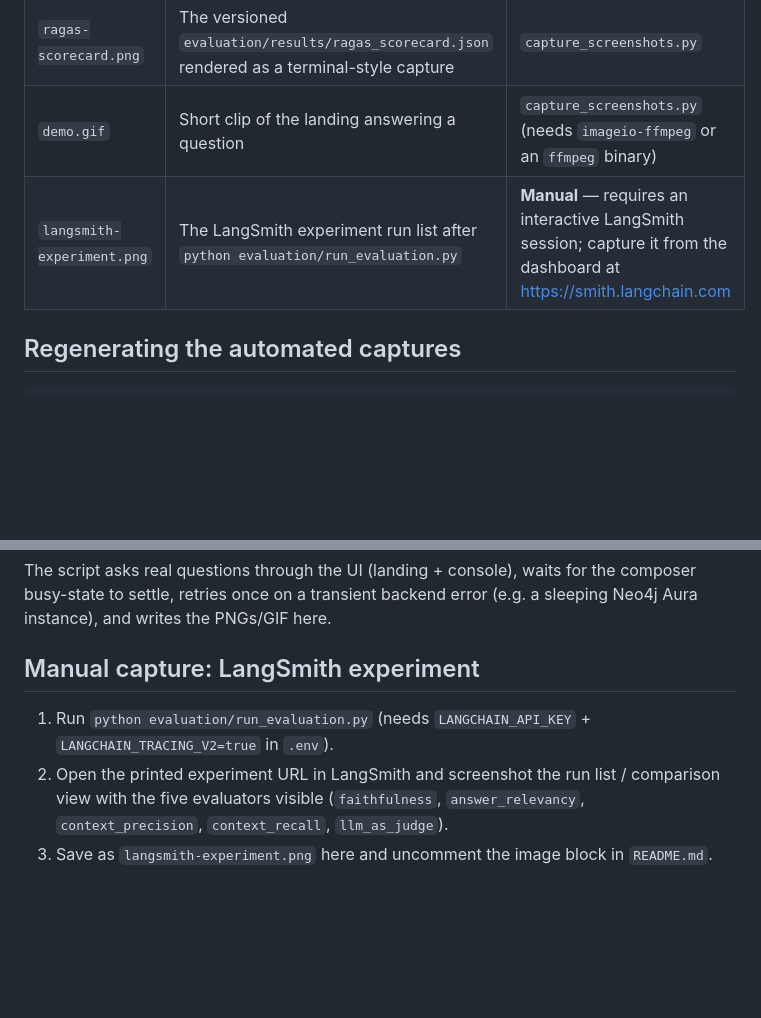
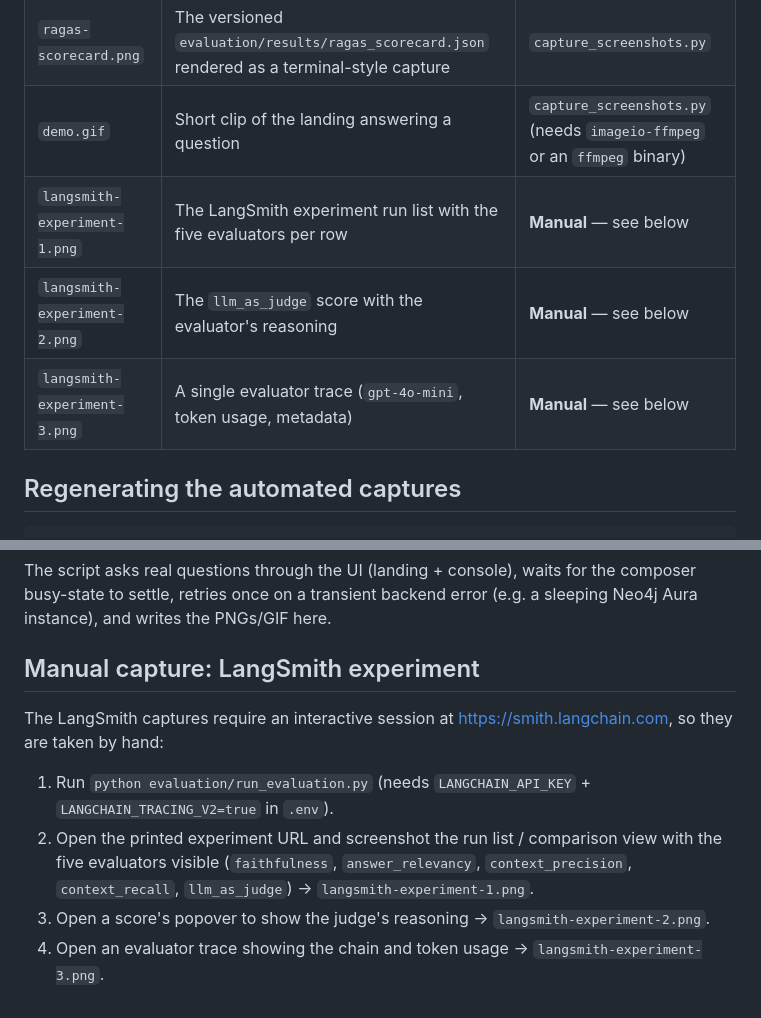
Before and after one commit to kanderson-ai-dev/agentic-rag-system, a Markdown page: docs/screenshots/README.md, 2 parts joined by grey strips. Rendered like a GitHub page; blank space fills up the shorter version.

```diff
--- a/docs/screenshots/README.md
+++ b/docs/screenshots/README.md
@@ -11,7 +11,9 @@ Chromium (Playwright) — so the images always reflect the real UI, not mocks.
 | `dashboard-latency.png` | The console's cost/latency SVG chart + recent-requests table, populated by real queries | `capture_screenshots.py` |
 | `ragas-scorecard.png` | The versioned `evaluation/results/ragas_scorecard.json` rendered as a terminal-style capture | `capture_screenshots.py` |
 | `demo.gif` | Short clip of the landing answering a question | `capture_screenshots.py` (needs `imageio-ffmpeg` or an `ffmpeg` binary) |
-| `langsmith-experiment.png` | The LangSmith experiment run list after `python evaluation/run_evaluation.py` | **Manual** — requires an interactive LangSmith session; capture it from the dashboard at <https://smith.langchain.com> |
+| `langsmith-experiment-1.png` | The LangSmith experiment run list with the five evaluators per row | **Manual** — see below |
+| `langsmith-experiment-2.png` | The `llm_as_judge` score with the evaluator's reasoning | **Manual** — see below |
+| `langsmith-experiment-3.png` | A single evaluator trace (`gpt-4o-mini`, token usage, metadata) | **Manual** — see below |
 
 ## Regenerating the automated captures
 
@@ -33,10 +35,16 @@ the composer busy-state to settle, retries once on a transient backend error
 
 ## Manual capture: LangSmith experiment
 
+The LangSmith captures require an interactive session at
+<https://smith.langchain.com>, so they are taken by hand:
+
 1. Run `python evaluation/run_evaluation.py` (needs `LANGCHAIN_API_KEY` +
    `LANGCHAIN_TRACING_V2=true` in `.env`).
-2. Open the printed experiment URL in LangSmith and screenshot the run list /
-   comparison view with the five evaluators visible (`faithfulness`,
-   `answer_relevancy`, `context_precision`, `context_recall`, `llm_as_judge`).
-3. Save as `langsmith-experiment.png` here and uncomment the image block in
-   `README.md`.
+2. Open the printed experiment URL and screenshot the run list / comparison
+   view with the five evaluators visible (`faithfulness`, `answer_relevancy`,
+   `context_precision`, `context_recall`, `llm_as_judge`) →
+   `langsmith-experiment-1.png`.
+3. Open a score's popover to show the judge's reasoning →
+   `langsmith-experiment-2.png`.
+4. Open an evaluator trace showing the chain and token usage →
+   `langsmith-experiment-3.png`.
```
Also changed, not shown: README.md (+14 -9 lines), docs/screenshots/langsmith-experiment-1.png (added), docs/screenshots/langsmith-experiment-2.png (added), docs/screenshots/langsmith-experiment-3.png (added).
